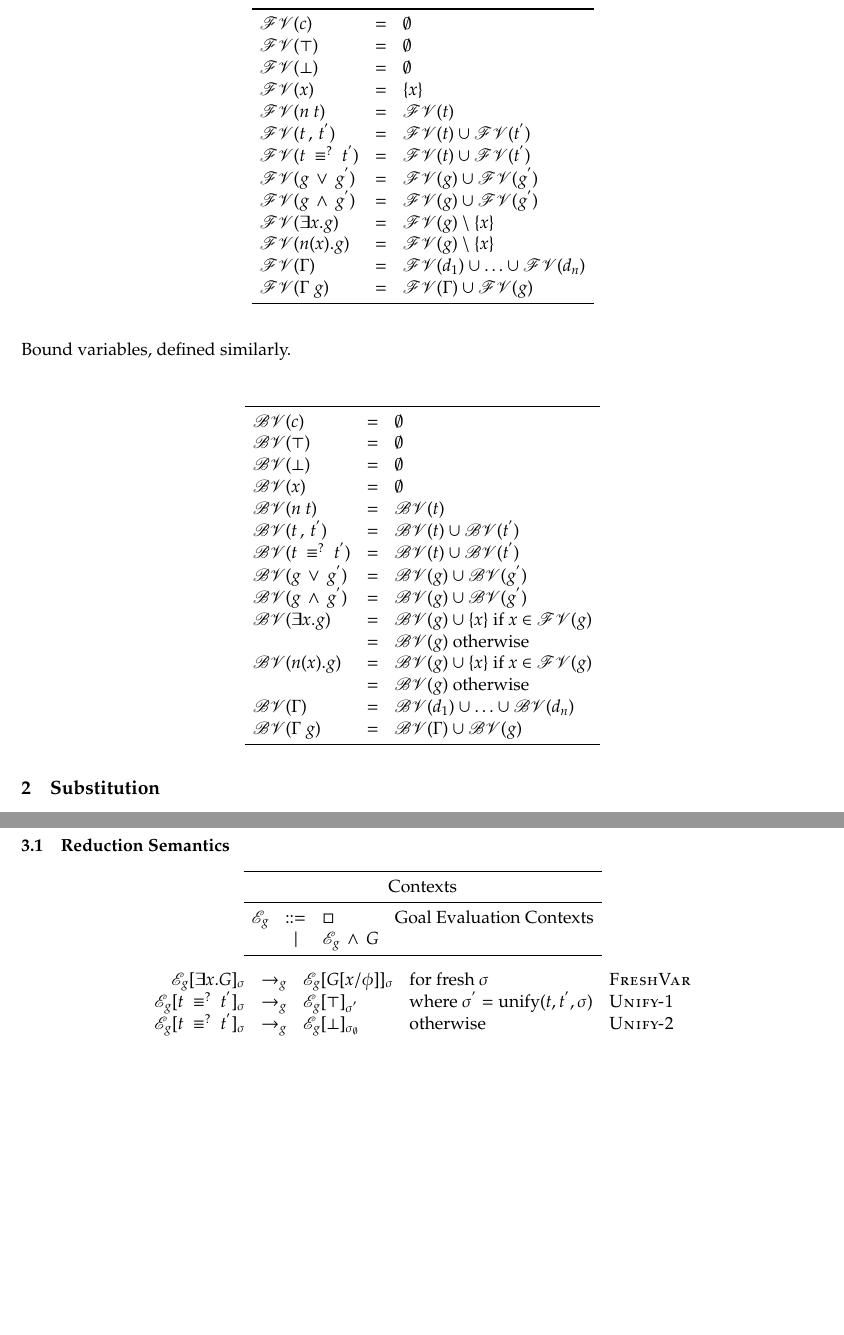
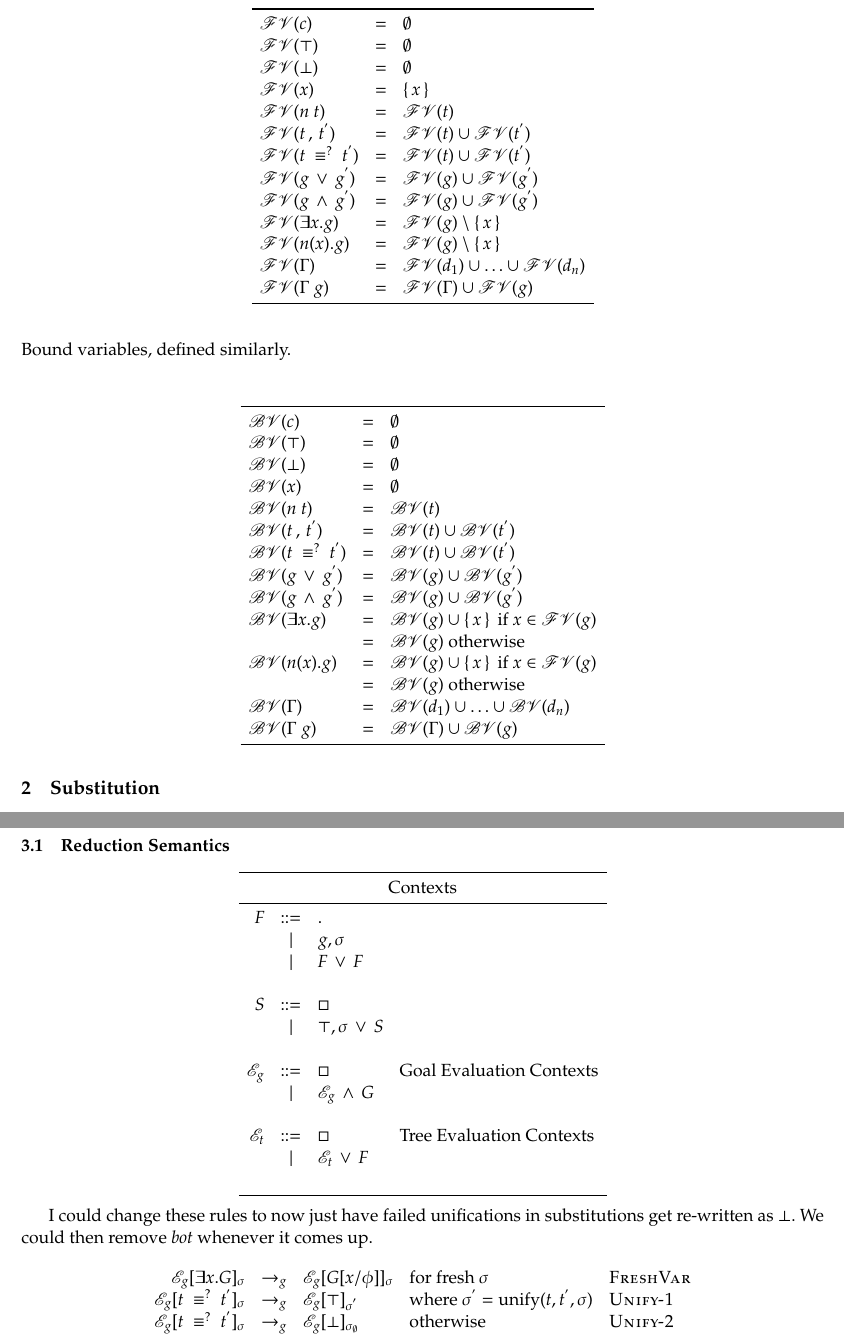
Before and after one commit to jasonhemann/micro-semantics, a LaTeX document (semantics.tex, which reads defs.tex): two parts of pages 2 and 5 of 7 before the commit and two parts of pages 2 and 5 of 8 after it, joined at a grey line, cut so that both start at the same text, the shorter picture padded with empty space. Compiled offline with pdfLaTeX.

```diff
--- a/defs.tex
+++ b/defs.tex
@@ -1,13 +1,13 @@
 %% FILENAME: defs.tex
 %% AUTHOR:   Cameron Swords
 
-\usepackage{amsmath, listings, proof, amssymb, xspace, stmaryrd, calrsfs, xparse} %% amsthm
+\usepackage{amsmath, listings, proof, amssymb, xspace, stmaryrd, calrsfs, xparse, braket} %% amsthm
 
 %%------------------------------------------------------------------------
 %% DEFINITION HELPERS
 
 
-\newcommand{\alt}{\ \ |\ \ }
+\newcommand{\alt}{\ \ \mid\ \ }
 \newcommand{\comp}[1]{\llbracket #1 \rrbracket}
 \newcommand{\compin}[2]{\llbracket #1 \rrbracket_{#2}}
 
--- a/semantics.tex
+++ b/semantics.tex
@@ -37,6 +37,7 @@
 \usepackage[american]{babel} %% for language-ing things in pdflatex, for xelatex use polyglossia
 %% \usepackage{polyglossia}
 \usepackage{mathtools} %% loads amsmath, which needs to be before hyperref
+\usepackage{braket} %% gives set and \mid
 \usepackage{latexsym,amsfonts,amssymb,txfonts,pxfonts,wasysym} %% additional symbols
 \usepackage[normalem]{ulem} %% \uline{...}, \uwave{...},
 \usepackage[ampersand]{easylist} %% alternate, simpler format for listing items.
@@ -181,14 +182,14 @@
 \freevarsf{c}                            & = & \emptyset                                            \\
 \freevarsf{\succeedv}                    & = & \emptyset                                            \\
 \freevarsf{\failv}                       & = & \emptyset                                            \\
-\freevarsf{x}                            & = & \{x\}                                                \\
+\freevarsf{x}                            & = & \set{x}                                                \\
 \freevarsf{\relcallexp{n}{t}}            & = & \freevarsf{t}                                        \\
 \freevarsf{\consexp{t}{\tprimev}}        & = & \freevarsf{t} \cup \freevarsf{\tprimev}              \\
 \freevarsf{\syntequalexp{t}{\tprimev}}   & = & \freevarsf{t} \cup \freevarsf{\tprimev}              \\
 \freevarsf{\disjunctionexp{g}{\gprimev}} & = & \freevarsf{g} \cup \freevarsf{\gprimev}              \\
 \freevarsf{\conjunctionexp{g}{\gprimev}} & = & \freevarsf{g} \cup \freevarsf{\gprimev}              \\
-\freevarsf{\freshvariableexp{x}{g}}      & = & \freevarsf{g} \setminus \{x\}                        \\
-\freevarsf{\defrelexp{n}{x}{g}}          & = & \freevarsf{g} \setminus \{x\}                        \\
+\freevarsf{\freshvariableexp{x}{g}}      & = & \freevarsf{g} \setminus \set{x}                        \\
+\freevarsf{\defrelexp{n}{x}{g}}          & = & \freevarsf{g} \setminus \set{x}                        \\
 \freevarsf{\relEnv}                      & = & \freevarsf{d_{1}} \cup \ldots \cup \freevarsf{d_{n}} \\
 \freevarsf{\relEnv\ g}                   & = & \freevarsf{\relEnv} \cup \freevarsf{g}               \\
 \bottomrule
@@ -213,9 +214,9 @@
 \boundvarsf{\syntequalexp{t}{\tprimev}}   & = & \boundvarsf{t} \cup \boundvarsf{\tprimev}                 \\
 \boundvarsf{\disjunctionexp{g}{\gprimev}} & = & \boundvarsf{g} \cup \boundvarsf{\gprimev}                 \\
 \boundvarsf{\conjunctionexp{g}{\gprimev}} & = & \boundvarsf{g} \cup \boundvarsf{\gprimev}                 \\
-\boundvarsf{\freshvariableexp{x}{g}}      & = & \boundvarsf{g} \cup \{x\}\ \text{if}\ x \in \freevarsf{g} \\
+\boundvarsf{\freshvariableexp{x}{g}}      & = & \boundvarsf{g} \cup \set{x}\ \text{if}\ x \in \freevarsf{g} \\
                                           & = & \boundvarsf{g}\ \text{otherwise}                          \\
-\boundvarsf{\defrelexp{n}{x}{g}}          & = & \boundvarsf{g} \cup \{x\}\ \text{if}\ x \in \freevarsf{g} \\
+\boundvarsf{\defrelexp{n}{x}{g}}          & = & \boundvarsf{g} \cup \set{x}\ \text{if}\ x \in \freevarsf{g} \\
                                           & = & \boundvarsf{g}\ \text{otherwise}                          \\
 \boundvarsf{\relEnv}                      & = & \boundvarsf{d_{1}} \cup \ldots \cup \boundvarsf{d_{n}}    \\
 \boundvarsf{\relEnv\ g}                   & = & \boundvarsf{\relEnv} \cup \boundvarsf{g}                  \\
@@ -395,13 +396,29 @@
 \[
 \begin{tabu}{r l l l}
   \toprule
-  \multicolumn{4}{c}{\text{Contexts}}                                                  \\
+  \multicolumn{4}{c}{\text{Contexts}}                                                           \\
   \midrule
-  \Ctxt[g] & \bnfrepl & \Hole                        & \text{Goal Evaluation Contexts} \\
-           & \alt     & \conjunctionexp{\Ctxt[g]}{G} &                                 \\
+         F & \bnfrepl & .                                     &                                 \\
+           & \alt     & g, \sigma                             &                                 \\
+           & \alt     & \disjunctionexp{F}{F}                 &                                 \\
+           &          &                                       &                                 \\
+         S & \bnfrepl & \Hole                                 &                                 \\
+           & \alt     & \disjunctionexp{\succeedv, \sigma}{S} &                                 \\
+%%           & \alt     & \disjunctionexp{\failv, \sigma}{S}    &                                 \\
+           &          &                                       &                                 \\
+  \Ctxt[g] & \bnfrepl & \Hole                                 & \text{Goal Evaluation Contexts} \\
+           & \alt     & \conjunctionexp{\Ctxt[g]}{G}          &                                 \\
+           &          &                                       &                                 \\
+  \Ctxt[t] & \bnfrepl & \Hole                                 & \text{Tree Evaluation Contexts} \\
+           & \alt     & \disjunctionexp{\Ctxt[t]}{F}          &                                 \\
+           &          &                                       &                                 \\
   \bottomrule
 \end{tabu}
 \]
+
+I could change these rules to now just have failed unifications in
+substitutions get re-written as $\bot$. We could then remove $bot$
+whenever it comes up.
 
 \[
 \begin{tabu}{rclll}
```
Also changed, not shown: semantics.tex (3 more changed lines).
